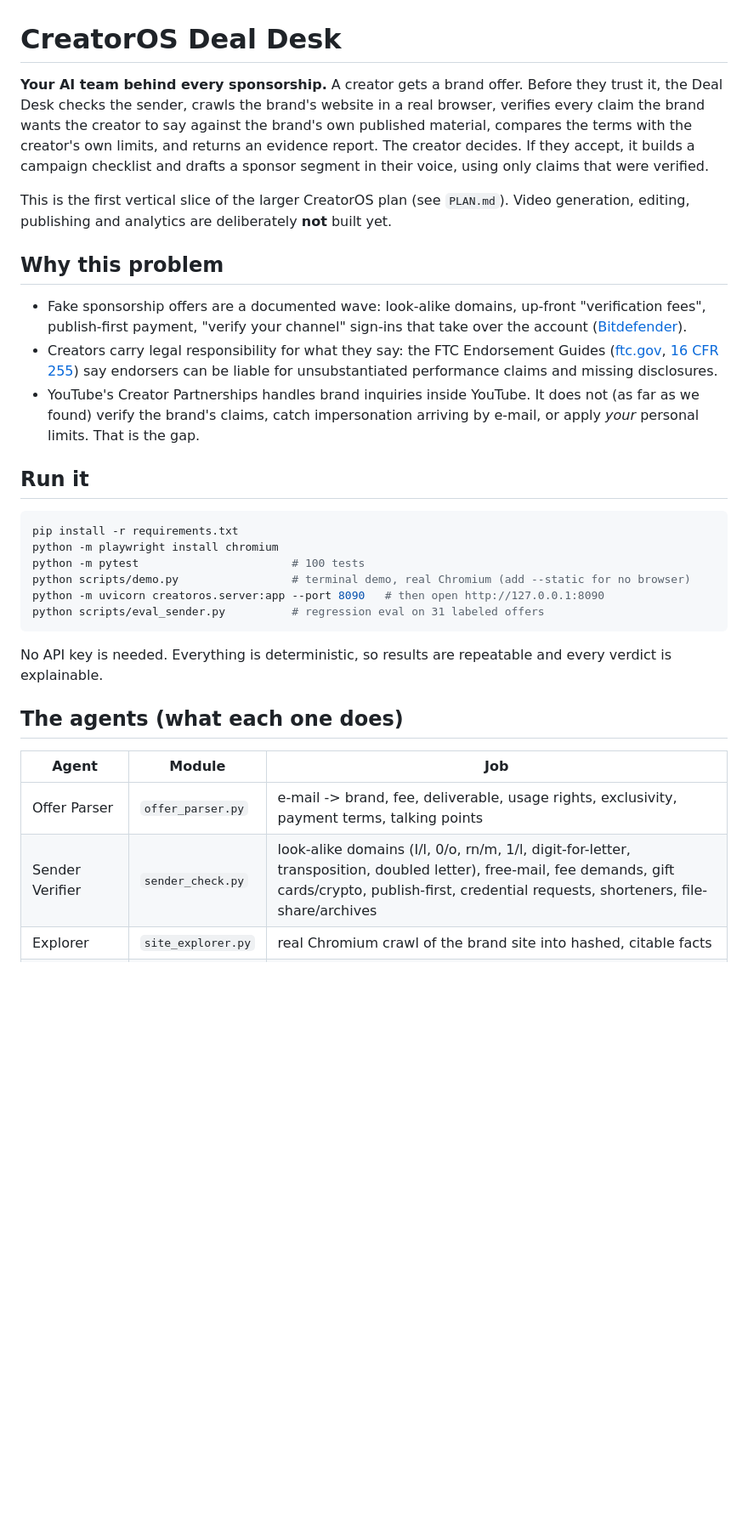
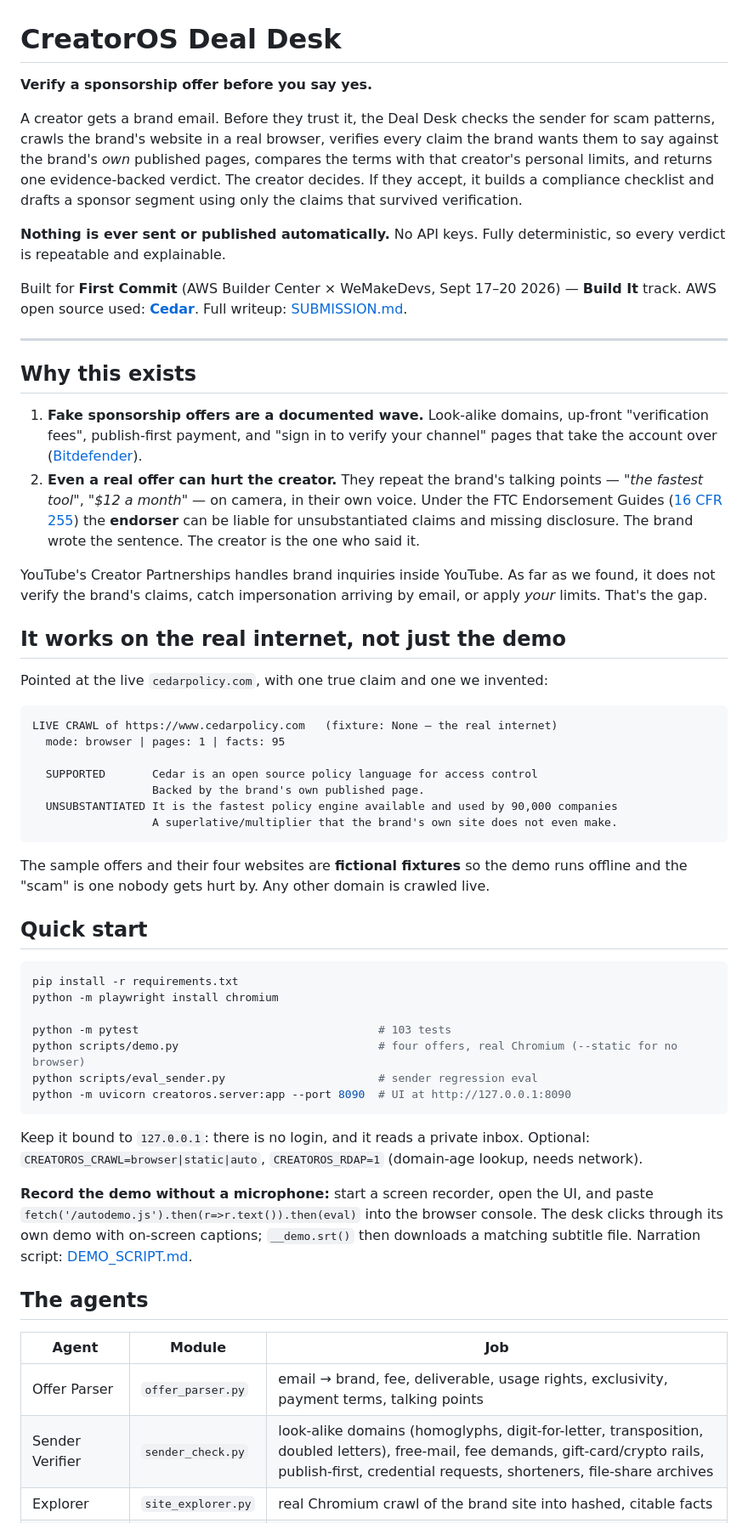
Before and after one commit to Ariya-rithvik/creatoros-deal-desk, a Markdown page: README.md, the part around one of its changes. Shown at 85% size. Rendered like a GitHub page; blank space fills up the shorter version.

````diff
--- a/README.md
+++ b/README.md
@@ -1,43 +1,76 @@
 # CreatorOS Deal Desk
 
-**Your AI team behind every sponsorship.** A creator gets a brand offer. Before they trust it, the Deal Desk
-checks the sender, crawls the brand's website in a real browser, verifies every claim the brand wants the creator
-to say against the brand's own published material, compares the terms with the creator's own limits, and returns
-an evidence report. The creator decides. If they accept, it builds a campaign checklist and drafts a sponsor
-segment in their voice, using only claims that were verified.
+**Verify a sponsorship offer before you say yes.**
 
-This is the first vertical slice of the larger CreatorOS plan (see `PLAN.md`). Video generation, editing,
-publishing and analytics are deliberately **not** built yet.
+A creator gets a brand email. Before they trust it, the Deal Desk checks the sender for scam patterns,
+crawls the brand's website in a real browser, verifies every claim the brand wants them to say against
+the brand's *own* published pages, compares the terms with that creator's personal limits, and returns
+one evidence-backed verdict. The creator decides. If they accept, it builds a compliance checklist and
+drafts a sponsor segment using only the claims that survived verification.
 
-## Why this problem
+**Nothing is ever sent or published automatically.** No API keys. Fully deterministic, so every verdict
+is repeatable and explainable.
 
-* Fake sponsorship offers are a documented wave: look-alike domains, up-front "verification fees", publish-first
-  payment, "verify your channel" sign-ins that take over the account
-  ([Bitdefender](https://www.bitdefender.com/en-us/blog/hotforsecurity/how-fake-sponsorship-emails-are-targeting-youtube-creators)).
-* Creators carry legal responsibility for what they say: the FTC Endorsement Guides
-  ([ftc.gov](https://www.ftc.gov/business-guidance/resources/ftcs-endorsement-guides-what-people-are-asking),
-  [16 CFR 255](https://www.ecfr.gov/current/title-16/chapter-I/subchapter-B/part-255)) say endorsers can be liable for
-  unsubstantiated performance claims and missing disclosures.
-* YouTube's Creator Partnerships handles brand inquiries inside YouTube. It does not (as far as we found) verify
-  the brand's claims, catch impersonation arriving by e-mail, or apply *your* personal limits. That is the gap.
+Built for **First Commit** (AWS Builder Center × WeMakeDevs, Sept 17–20 2026) — **Build It** track.
+AWS open source used: **[Cedar](https://www.cedarpolicy.com/)**. Full writeup: [SUBMISSION.md](SUBMISSION.md).
 
-## Run it
+---
+
+## Why this exists
+
+1. **Fake sponsorship offers are a documented wave.** Look-alike domains, up-front "verification fees",
+   publish-first payment, and "sign in to verify your channel" pages that take the account over
+   ([Bitdefender](https://www.bitdefender.com/en-us/blog/hotforsecurity/how-fake-sponsorship-emails-are-targeting-youtube-creators)).
+2. **Even a real offer can hurt the creator.** They repeat the brand's talking points — *"the fastest
+   tool"*, *"$12 a month"* — on camera, in their own voice. Under the FTC Endorsement Guides
+   ([16 CFR 255](https://www.ecfr.gov/current/title-16/chapter-I/subchapter-B/part-255)) the **endorser**
+   can be liable for unsubstantiated claims and missing disclosure. The brand wrote the sentence. The
+   creator is the one who said it.
+
+YouTube's Creator Partnerships handles brand inquiries inside YouTube. As far as we found, it does not
+verify the brand's claims, catch impersonation arriving by email, or apply *your* limits. That's the gap.
+
+## It works on the real internet, not just the demo
+
+Pointed at the live `cedarpolicy.com`, with one true claim and one we invented:
+
+```
+LIVE CRAWL of https://www.cedarpolicy.com   (fixture: None — the real internet)
+  mode: browser | pages: 1 | facts: 95
+
+  SUPPORTED       Cedar is an open source policy language for access control
+                  Backed by the brand's own published page.
+  UNSUBSTANTIATED It is the fastest policy engine available and used by 90,000 companies
+                  A superlative/multiplier that the brand's own site does not even make.
+```
+
+The sample offers and their four websites are **fictional fixtures** so the demo runs offline and the
+"scam" is one nobody gets hurt by. Any other domain is crawled live.
+
+## Quick start
 
 ```bash
 pip install -r requirements.txt
 python -m playwright install chromium
-python -m pytest                       # 100 tests
-python scripts/demo.py                 # terminal demo, real Chromium (add --static for no browser)
-python -m uvicorn creatoros.server:app --port 8090   # then open http://127.0.0.1:8090
-python scripts/eval_sender.py          # regression eval on 31 labeled offers
+
+python -m pytest                                    # 103 tests
+python scripts/demo.py                              # four offers, real Chromium (--static for no browser)
+python scripts/eval_sender.py                       # sender regression eval
+python -m uvicorn creatoros.server:app --port 8090  # UI at http://127.0.0.1:8090
 ```
 
-No API key is needed. Everything is deterministic, so results are repeatable and every verdict is explainable.
+Keep it bound to `127.0.0.1`: there is no login, and it reads a private inbox.
+Optional: `CREATOROS_CRAWL=browser|static|auto`, `CREATOROS_RDAP=1` (domain-age lookup, needs network).
 
-## The agents (what each one does)
+**Record the demo without a microphone:** start a screen recorder, open the UI, and paste
+`fetch('/autodemo.js').then(r=>r.text()).then(eval)` into the browser console. The desk clicks through
+its own demo with on-screen captions; `__demo.srt()` then downloads a matching subtitle file.
+Narration script: [DEMO_SCRIPT.md](DEMO_SCRIPT.md).
+
+## The agents
 
 | Agent | Module | Job |
 |---|---|---|
-| Offer Parser | `offer_parser.py` | e-mail -> brand, fee, deliverable, usage rights, exclusivity, payment terms, talking points |
-| Sender Verifier | `sender_check.py` | look-alike domains (I/l, 0/o, rn/m, 1/l, digit-for-letter, transposition, doubled letter), free-mail, fee demands, gift cards/crypto, publish-first, credential requests, shorteners, file-share/archives |
+| Offer Parser | `offer_parser.py` | email → brand, fee, deliverable, usage rights, exclusivity, payment terms, talking points |
+| Sender Verifier | `sender_check.py` | look-alike domains (homoglyphs, digit-for-letter, transposition, doubled letters), free-mail, fee demands, gift-card/crypto rails, publish-first, credential requests, shorteners, file-share archives |
 | Explorer | `site_explorer.py` | real Chromium crawl of the brand site into hashed, citable facts |
````
Also changed, not shown: other parts of README.md (+82 -67 lines).
